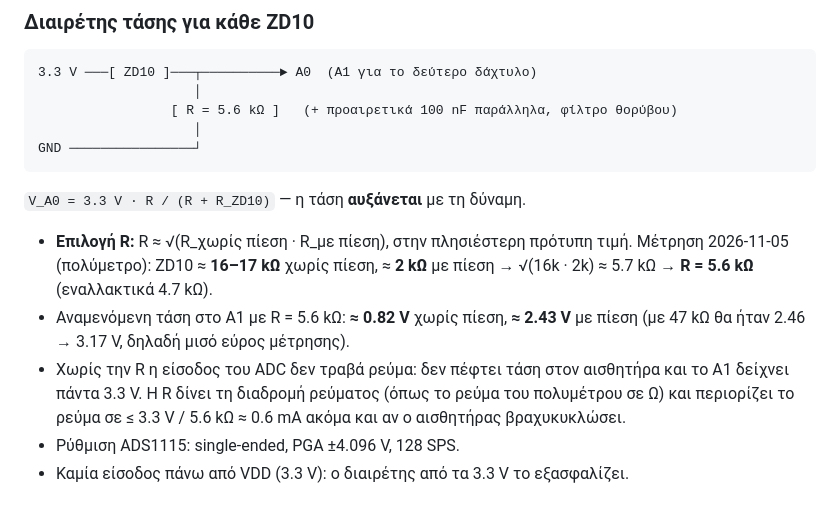
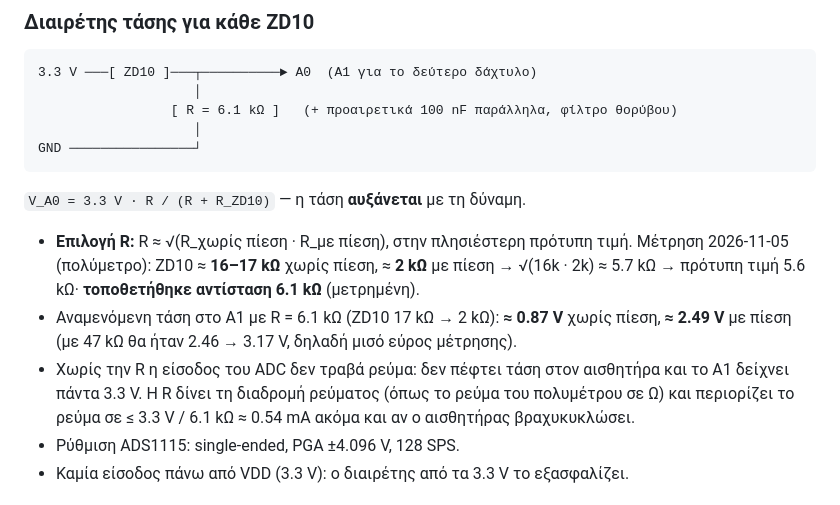
Before and after one commit to FotisRousogiannis/Master-s-Thesis, a Markdown page: docs/hardware/wiring.md, the part around the change. GitHub-like rendering.

Commit message:
docs(hardware): ZD10 divider uses measured 6.1 kOhm resistor

````diff
--- a/docs/hardware/wiring.md
+++ b/docs/hardware/wiring.md
@@ -44,7 +44,7 @@
 ```
 3.3 V ───[ ZD10 ]───┬──────────► A0  (A1 για το δεύτερο δάχτυλο)
                     │
-                 [ R = 5.6 kΩ ]   (+ προαιρετικά 100 nF παράλληλα, φίλτρο θορύβου)
+                 [ R = 6.1 kΩ ]   (+ προαιρετικά 100 nF παράλληλα, φίλτρο θορύβου)
                     │
 GND ────────────────┘
 ```
@@ -52,12 +52,12 @@ GND ────────────────┘
 
 - **Επιλογή R:** R ≈ √(R_χωρίς πίεση · R_με πίεση), στην πλησιέστερη πρότυπη τιμή.
   Μέτρηση 2026-11-05 (πολύμετρο): ZD10 ≈ **16–17 kΩ** χωρίς πίεση, ≈ **2 kΩ** με πίεση →
-  √(16k · 2k) ≈ 5.7 kΩ → **R = 5.6 kΩ** (εναλλακτικά 4.7 kΩ).
-- Αναμενόμενη τάση στο A1 με R = 5.6 kΩ: **≈ 0.82 V** χωρίς πίεση, **≈ 2.43 V** με πίεση
+  √(16k · 2k) ≈ 5.7 kΩ → πρότυπη τιμή 5.6 kΩ· **τοποθετήθηκε αντίσταση 6.1 kΩ** (μετρημένη).
+- Αναμενόμενη τάση στο A1 με R = 6.1 kΩ (ZD10 17 kΩ → 2 kΩ): **≈ 0.87 V** χωρίς πίεση, **≈ 2.49 V** με πίεση
   (με 47 kΩ θα ήταν 2.46 → 3.17 V, δηλαδή μισό εύρος μέτρησης).
 - Χωρίς την R η είσοδος του ADC δεν τραβά ρεύμα: δεν πέφτει τάση στον αισθητήρα και το A1
   δείχνει πάντα 3.3 V. Η R δίνει τη διαδρομή ρεύματος (όπως το ρεύμα του πολυμέτρου σε Ω)
-  και περιορίζει το ρεύμα σε ≤ 3.3 V / 5.6 kΩ ≈ 0.6 mA ακόμα και αν ο αισθητήρας βραχυκυκλώσει.
+  και περιορίζει το ρεύμα σε ≤ 3.3 V / 6.1 kΩ ≈ 0.54 mA ακόμα και αν ο αισθητήρας βραχυκυκλώσει.
 - Ρύθμιση ADS1115: single-ended, PGA ±4.096 V, 128 SPS.
 - Καμία είσοδος πάνω από VDD (3.3 V): ο διαιρέτης από τα 3.3 V το εξασφαλίζει.
 
````
